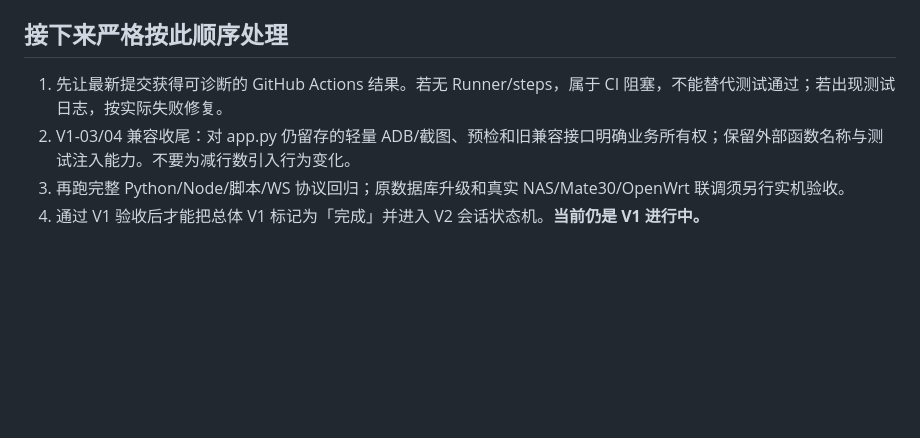
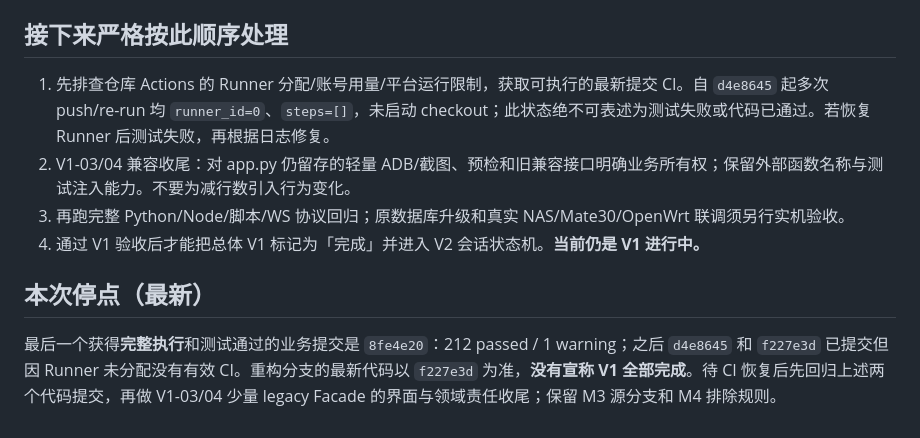
Before and after one commit to CiBeDerORG/EasyADB, a Markdown page: docs/REFACTOR-PROGRESS.md, the part around one of its changes. GitHub-like rendering; blank space fills up the shorter version.

```diff
--- a/docs/REFACTOR-PROGRESS.md
+++ b/docs/REFACTOR-PROGRESS.md
@@ -49,7 +51,11 @@
 
 ## 接下来严格按此顺序处理
 
-1. 先让最新提交获得可诊断的 GitHub Actions 结果。若无 Runner/steps，属于 CI 阻塞，不能替代测试通过；若出现测试日志，按实际失败修复。
+1. 先排查仓库 Actions 的 Runner 分配/账号用量/平台运行限制，获取可执行的最新提交 CI。自 `d4e8645` 起多次 push/re-run 均 `runner_id=0`、`steps=[]`，未启动 checkout；此状态绝不可表述为测试失败或代码已通过。若恢复 Runner 后测试失败，再根据日志修复。
 2. V1-03/04 兼容收尾：对 app.py 仍留存的轻量 ADB/截图、预检和旧兼容接口明确业务所有权；保留外部函数名称与测试注入能力。不要为减行数引入行为变化。
 3. 再跑完整 Python/Node/脚本/WS 协议回归；原数据库升级和真实 NAS/Mate30/OpenWrt 联调须另行实机验收。
 4. 通过 V1 验收后才能把总体 V1 标记为「完成」并进入 V2 会话状态机。**当前仍是 V1 进行中。**
+
+## 本次停点（最新）
+
+最后一个获得**完整执行**和测试通过的业务提交是 `8fe4e20`：212 passed / 1 warning；之后 `d4e8645` 和 `f227e3d` 已提交但因 Runner 未分配没有有效 CI。重构分支的最新代码以 `f227e3d` 为准，**没有宣称 V1 全部完成**。待 CI 恢复后先回归上述两个代码提交，再做 V1-03/04 少量 legacy Facade 的界面与领域责任收尾；保留 M3 源分支和 M4 排除规则。
```
Also changed, not shown: other parts of docs/REFACTOR-PROGRESS.md (+8 -6 lines).
